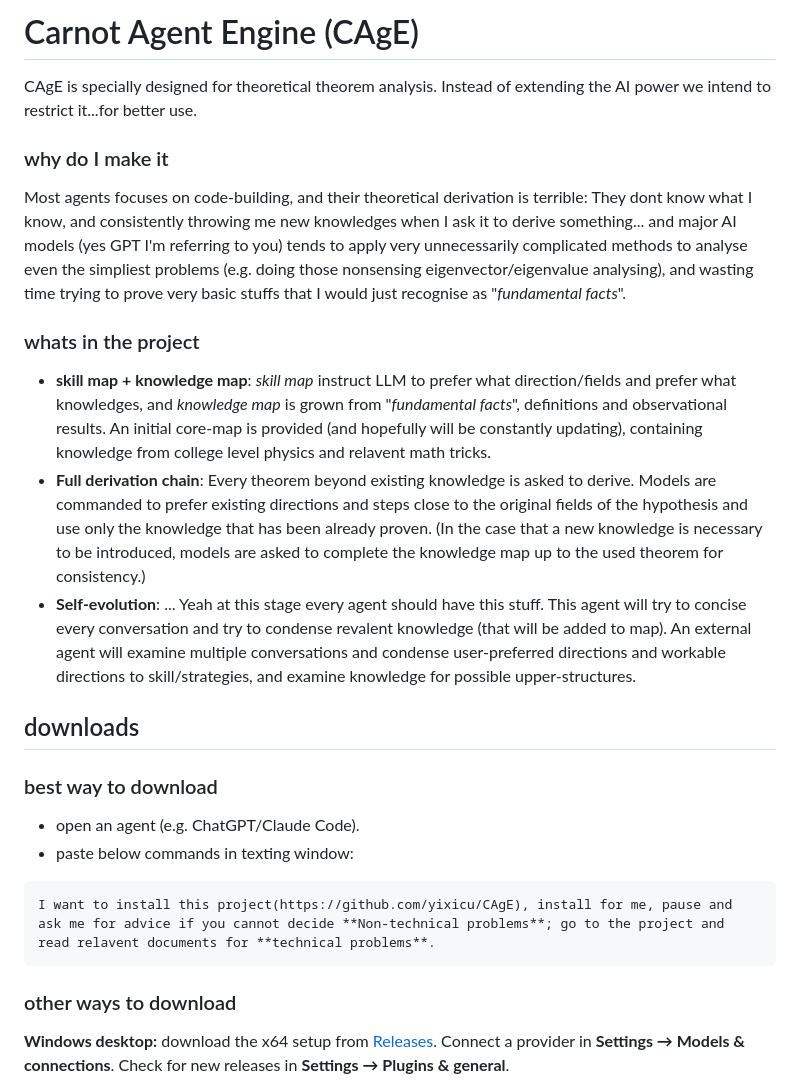
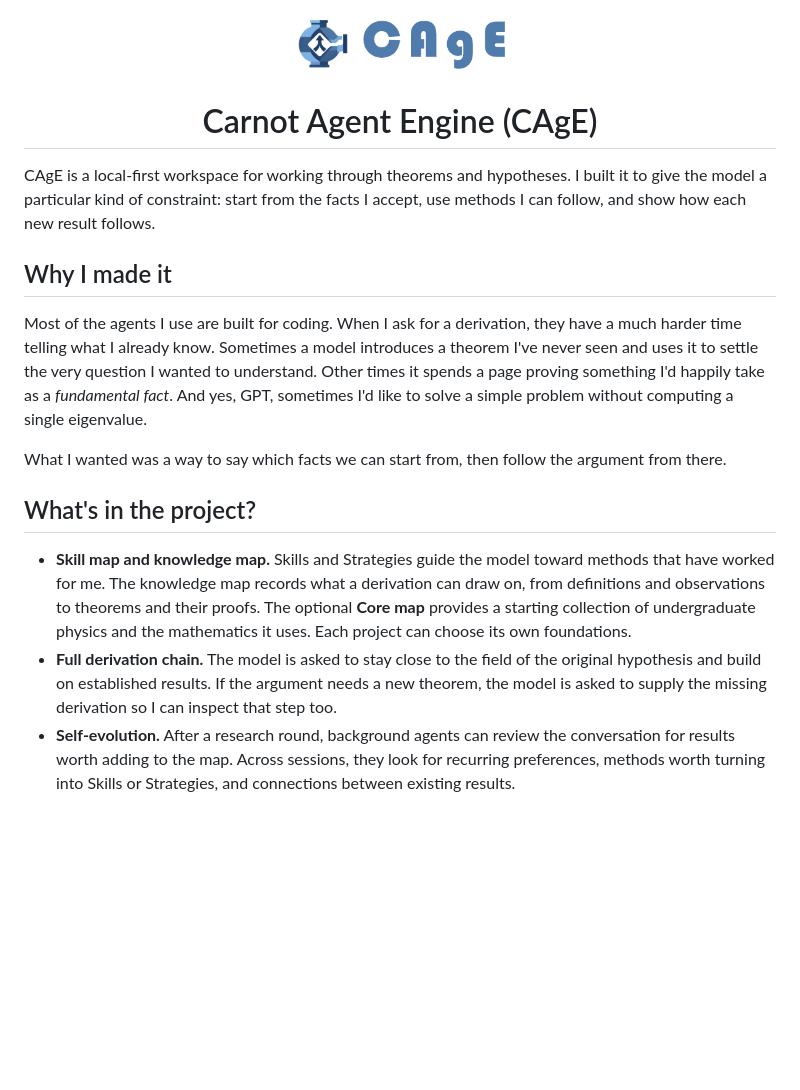
Before and after one commit to yixicu/CAgE, a Markdown page: README.md, the part around one of its changes. Rendered like a GitHub page; pictures changed too: docs/assets/readme/cage-logo.png (added); blank space fills up the shorter version.

```diff
--- a/README.md
+++ b/README.md
@@ -1,26 +1,20 @@
-# Carnot Agent Engine (CAgE)
+<p align="center">
+  <img src="docs/assets/readme/cage-logo.png" alt="CAgE" width="220">
+</p>
 
-CAgE is specially designed for theoretical theorem analysis. Instead of extending the AI power we intend to restrict it...for better use.
+<h1 align="center">Carnot Agent Engine (CAgE)</h1>
 
-### why do I make it
-Most agents focuses on code-building, and their theoretical derivation is terrible: They dont know what I know, and consistently throwing me new knowledges when I ask it to derive something... and major AI models (yes GPT I'm referring to you) tends to apply very unnecessarily complicated methods to analyse even the simpliest problems (e.g. doing those nonsensing eigenvector/eigenvalue analysing), and wasting time trying to prove very basic stuffs that I would just recognise as "*fundamental facts*".
+CAgE is a local-first workspace for working through theorems and hypotheses. I built it to give the model a particular kind of constraint: start from the facts I accept, use methods I can follow, and show how each new result follows.
 
-### whats in the project
-- **skill map + knowledge map**: *skill map* instruct LLM to prefer what direction/fields and prefer what knowledges, and *knowledge map* is grown from "*fundamental facts*", definitions and observational results.
-  An initial core-map is provided (and hopefully will be constantly updating), containing knowledge from college level physics and relavent math tricks.
-- **Full derivation chain**: Every theorem beyond existing knowledge is asked to derive. Models are commanded to prefer existing directions and steps close to the original fields of the hypothesis and use only the knowledge that has been already proven. (In the case that a new knowledge is necessary to be introduced, models are asked to complete the knowledge map up to the used theorem for consistency.)
-- **Self-evolution**: ... Yeah at this stage every agent should have this stuff. This agent will try to concise every conversation and try to condense revalent knowledge (that will be added to map). An external agent will examine multiple conversations and condense user-preferred directions and workable directions to skill/strategies, and examine knowledge for possible upper-structures.
+## Why I made it
 
-## downloads
+Most of the agents I use are built for coding. When I ask for a derivation, they have a much harder time telling what I already know. Sometimes a model introduces a theorem I've never seen and uses it to settle the very question I wanted to understand. Other times it spends a page proving something I'd happily take as a *fundamental fact*. And yes, GPT, sometimes I'd like to solve a simple problem without computing a single eigenvalue.
 
-### best way to download
-- open an agent (e.g. ChatGPT/Claude Code).
-- paste below commands in texting window:
-~~~
-I want to install this project(https://github.com/yixicu/CAgE), install for me, pause and ask me for advice if you cannot decide **Non-technical problems**; go to the project and read relavent documents for **technical problems**.
-~~~
+What I wanted was a way to say which facts we can start from, then follow the argument from there.
 
-### other ways to download
+## What's in the project?
 
-**Windows desktop:** download the x64 setup from [Releases](https://github.com/yixicu/CAgE/releases/latest). Connect a provider in **Settings → Models & connections**. Check for new releases in **Settings → Plugins & general**.
+- **Skill map and knowledge map.** Skills and Strategies guide the model toward methods that have worked for me. The knowledge map records what a derivation can draw on, from definitions and observations to theorems and their proofs. The optional **Core map** provides a starting collection of undergraduate physics and the mathematics it uses. Each project can choose its own foundations.
+- **Full derivation chain.** The model is asked to stay close to the field of the original hypothesis and build on established results. If the argument needs a new theorem, the model is asked to supply the missing derivation so I can inspect that step too.
+- **Self-evolution.** After a research round, background agents can review the conversation for results worth adding to the map. Across sessions, they look for recurring preferences, methods worth turning into Skills or Strategies, and connections between existing results.
 
```
Also changed, not shown: other parts of README.md (+56 -36 lines), docs/MAINTENANCE.md (+8 -0 lines), docs/README.md (+1 -0 lines), 2 other files.
